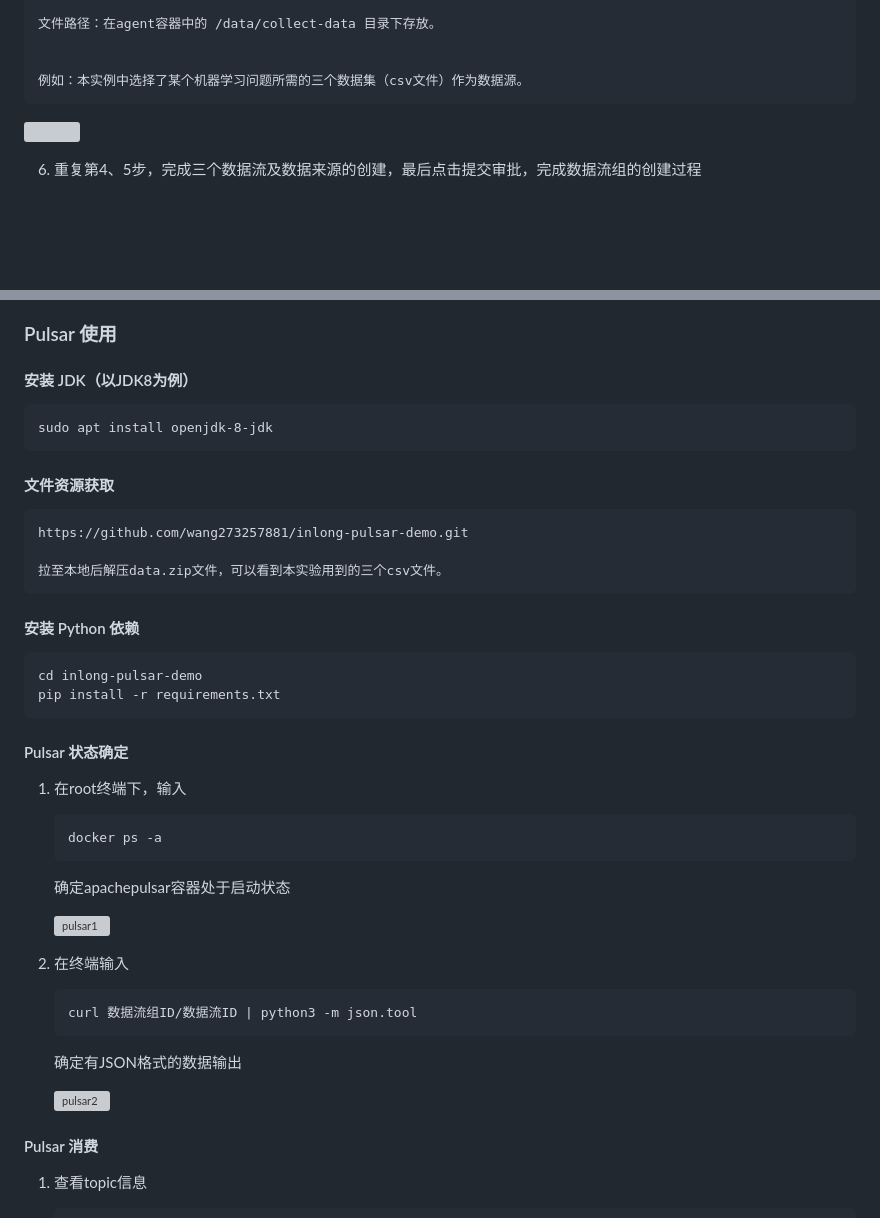
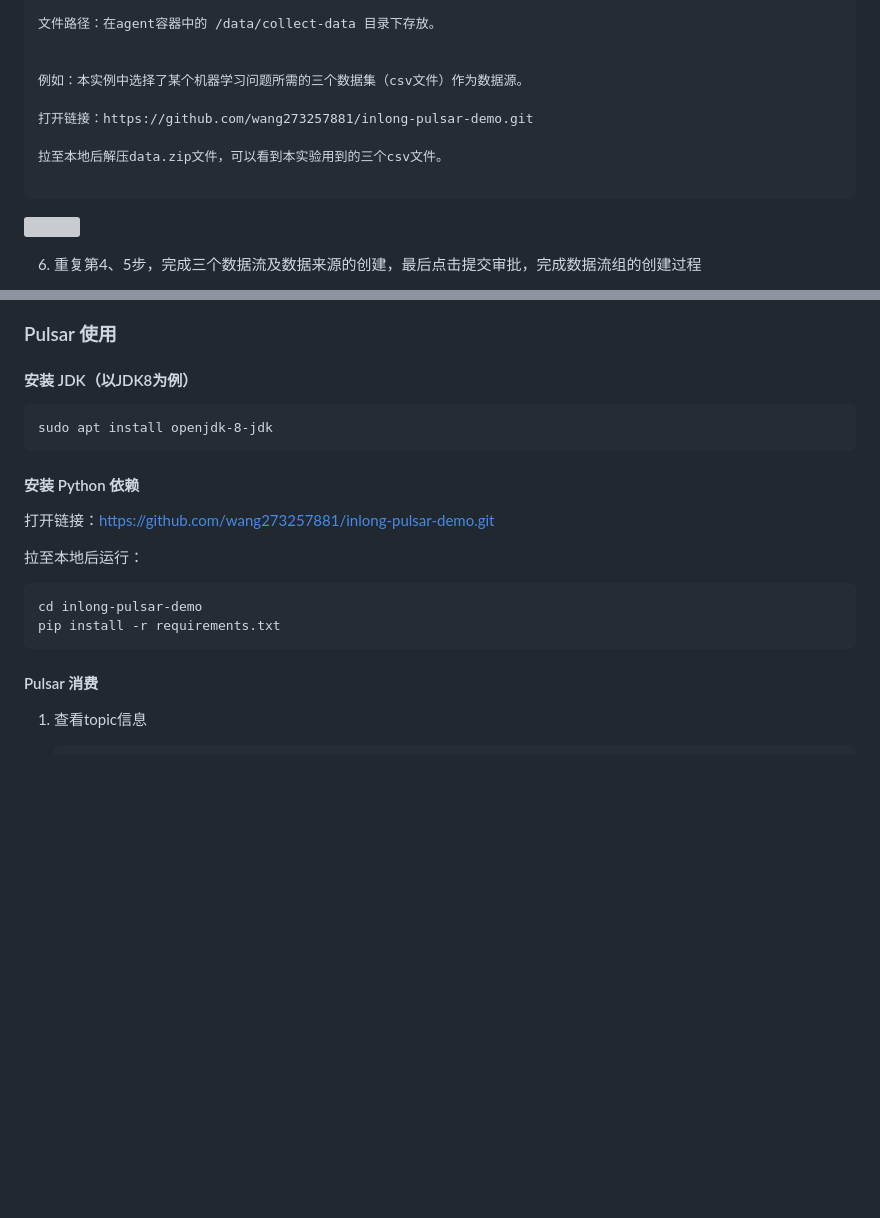
Before and after one commit to walkman617/t-docsify, a Markdown page: InLong_Case1.md, 2 parts joined by grey strips. GitHub-like rendering; blank space fills up the shorter version; grey boxes are pictures that could not be loaded.

````diff
--- a/InLong_Case1.md
+++ b/InLong_Case1.md
@@ -251,6 +251,11 @@ Password: inlong
 
 
 例如：本实例中选择了某个机器学习问题所需的三个数据集（csv文件）作为数据源。
+
+打开链接：https://github.com/wang273257881/inlong-pulsar-demo.git
+
+拉至本地后解压data.zip文件，可以看到本实验用到的三个csv文件。
+
 ```
 
 ![](imgs/0422-1.png)
@@ -321,48 +326,16 @@ sudo apt install openjdk-8-jdk
 
 
 
-#### 文件资源获取
-
-```
-https://github.com/wang273257881/inlong-pulsar-demo.git
-
-拉至本地后解压data.zip文件，可以看到本实验用到的三个csv文件。
-```
-
-
-
 #### 安装 Python 依赖
 
+打开链接：https://github.com/wang273257881/inlong-pulsar-demo.git
+
+拉至本地后运行：
 
 ```
 cd inlong-pulsar-demo
 pip install -r requirements.txt
 ```
-
-
-#### Pulsar 状态确定
-
-1. 在root终端下，输入
-
-   ```
-   docker ps -a
-   ```
-
-   确定apachepulsar容器处于启动状态
-
-   ![pulsar1](imgs/pulsar1.png)
-
-2. 在终端输入
-
-   ```
-   curl 数据流组ID/数据流ID | python3 -m json.tool
-   ```
-
-   确定有JSON格式的数据输出
-
-   ![pulsar2](imgs/pulsar2.png)
-
-
 
 #### Pulsar 消费
 
````
Also changed, not shown: other parts of InLong_Case1.md (+2 -2 lines).
